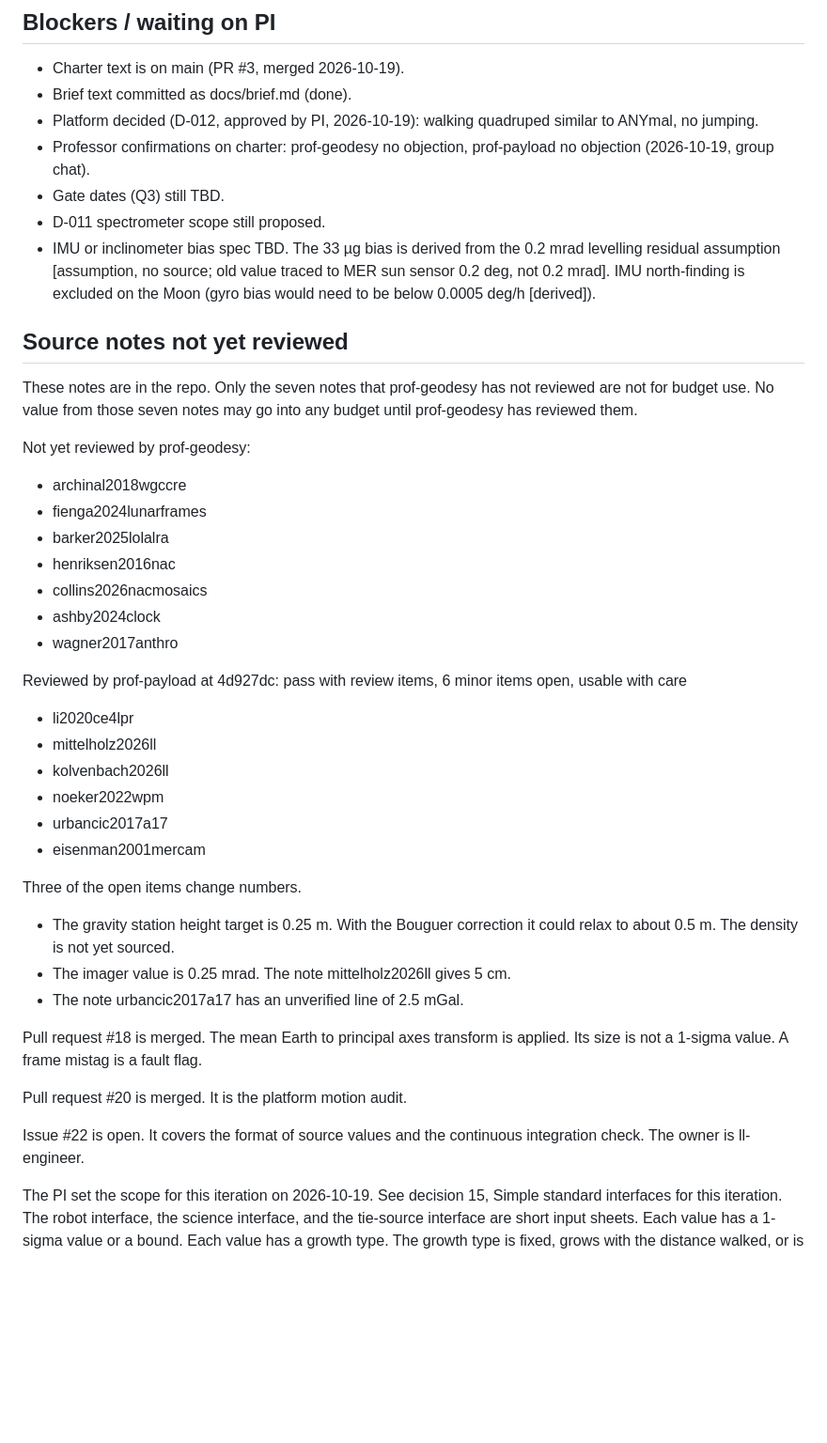
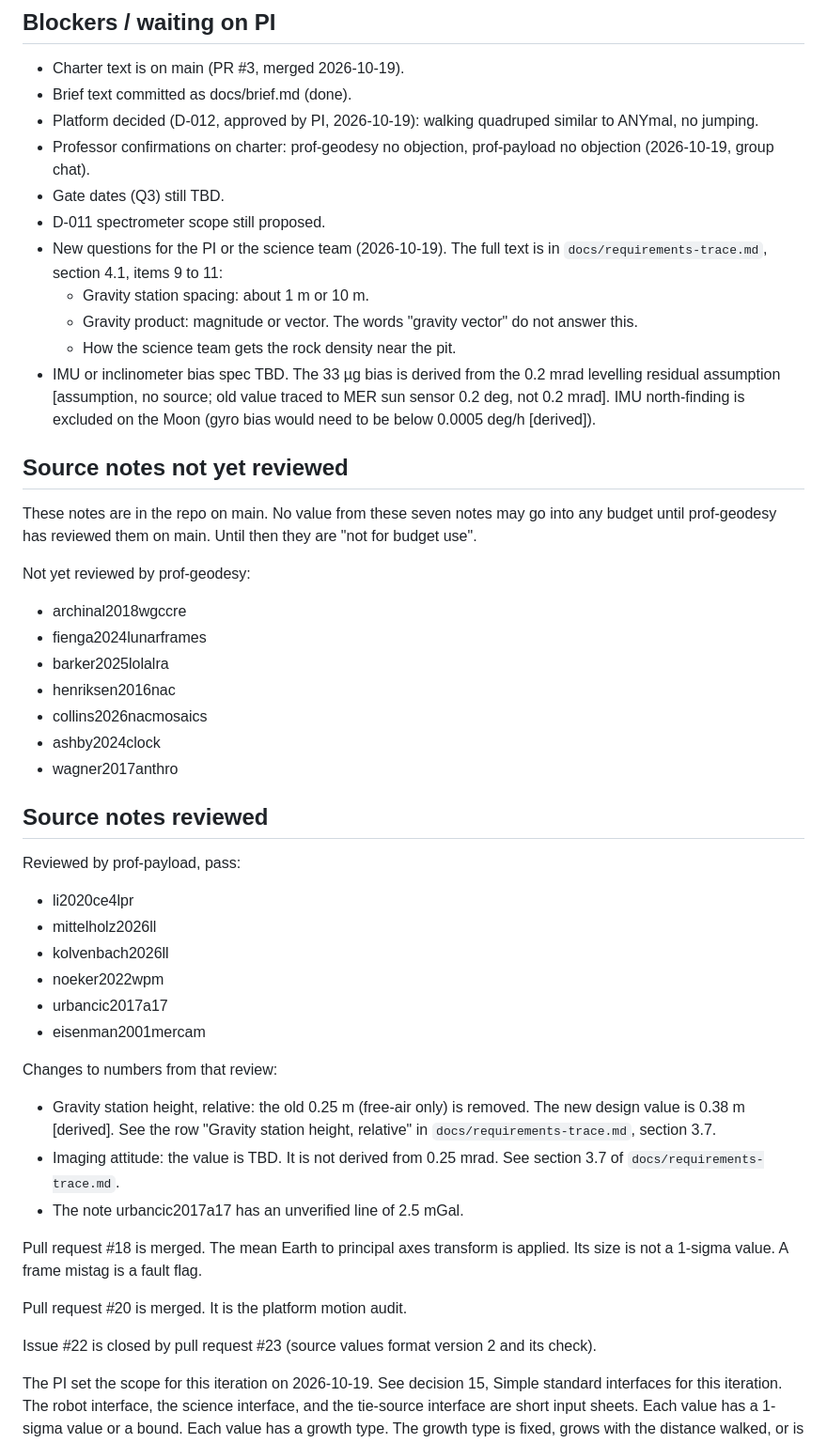
Before and after one commit to d33pk3rn3l/ll-positioning, a Markdown page: STATUS.md, the part around one of its changes. Shown at 94% size. Rendered like a GitHub page; blank space fills up the shorter version.

```diff
--- a/STATUS.md
+++ b/STATUS.md
@@ -49,11 +68,15 @@ Also running: cold read of brief and repo by prof-geodesy and prof-payload
 - Professor confirmations on charter: prof-geodesy no objection, prof-payload no objection (2026-10-19, group chat).
 - Gate dates (Q3) still TBD.
 - D-011 spectrometer scope still proposed.
+- New questions for the PI or the science team (2026-10-19). The full text is in `docs/requirements-trace.md`, section 4.1, items 9 to 11:
+  - Gravity station spacing: about 1 m or 10 m.
+  - Gravity product: magnitude or vector. The words "gravity vector" do not answer this.
+  - How the science team gets the rock density near the pit.
 - IMU or inclinometer bias spec TBD. The 33 µg bias is derived from the 0.2 mrad levelling residual assumption [assumption, no source; old value traced to MER sun sensor 0.2 deg, not 0.2 mrad]. IMU north-finding is excluded on the Moon (gyro bias would need to be below 0.0005 deg/h [derived]).
 
 ## Source notes not yet reviewed
 
-These notes are in the repo. Only the seven notes that prof-geodesy has not reviewed are not for budget use. No value from those seven notes may go into any budget until prof-geodesy has reviewed them.
+These notes are in the repo on main. No value from these seven notes may go into any budget until prof-geodesy has reviewed them on main. Until then they are "not for budget use".
 
 Not yet reviewed by prof-geodesy:
 
@@ -65,7 +88,9 @@ Not yet reviewed by prof-geodesy:
 - ashby2024clock
 - wagner2017anthro
 
-Reviewed by prof-payload at 4d927dc: pass with review items, 6 minor items open, usable with care
+## Source notes reviewed
+
+Reviewed by prof-payload, pass:
 
 - li2020ce4lpr
 - mittelholz2026ll
@@ -74,17 +99,17 @@ Reviewed by prof-payload at 4d927dc: pass with review items, 6 minor items open,
 - urbancic2017a17
 - eisenman2001mercam
 
-Three of the open items change numbers.
+Changes to numbers from that review:
 
-- The gravity station height target is 0.25 m. With the Bouguer correction it could relax to about 0.5 m. The density is not yet sourced.
-- The imager value is 0.25 mrad. The note mittelholz2026ll gives 5 cm.
+- Gravity station height, relative: the old 0.25 m (free-air only) is removed. The new design value is 0.38 m [derived]. See the row "Gravity station height, relative" in `docs/requirements-trace.md`, section 3.7.
+- Imaging attitude: the value is TBD. It is not derived from 0.25 mrad. See section 3.7 of `docs/requirements-trace.md`.
 - The note urbancic2017a17 has an unverified line of 2.5 mGal.
 
 Pull request #18 is merged. The mean Earth to principal axes transform is applied. Its size is not a 1-sigma value. A frame mistag is a fault flag.
 
 Pull request #20 is merged. It is the platform motion audit.
 
-Issue #22 is open. It covers the format of source values and the continuous integration check. The owner is ll-engineer.
+Issue #22 is closed by pull request #23 (source values format version 2 and its check).
 
 The PI set the scope for this iteration on 2026-10-19. See decision 15, Simple standard interfaces for this iteration. The robot interface, the science interface, and the tie-source interface are short input sheets. Each value has a 1-sigma value or a bound. Each value has a growth type. The growth type is fixed, grows with the distance walked, or is random at each point. Each value has a source label, or the value is TBD. This iteration has no foot-slip model. It has no leg model. It has no model of the inside of an instrument. Extend a sheet only when a verdict needs the extra detail.
 
```
Also changed, not shown: other parts of STATUS.md (+19 -0 lines), docs/requirements-trace.md (+53 -1 lines).
